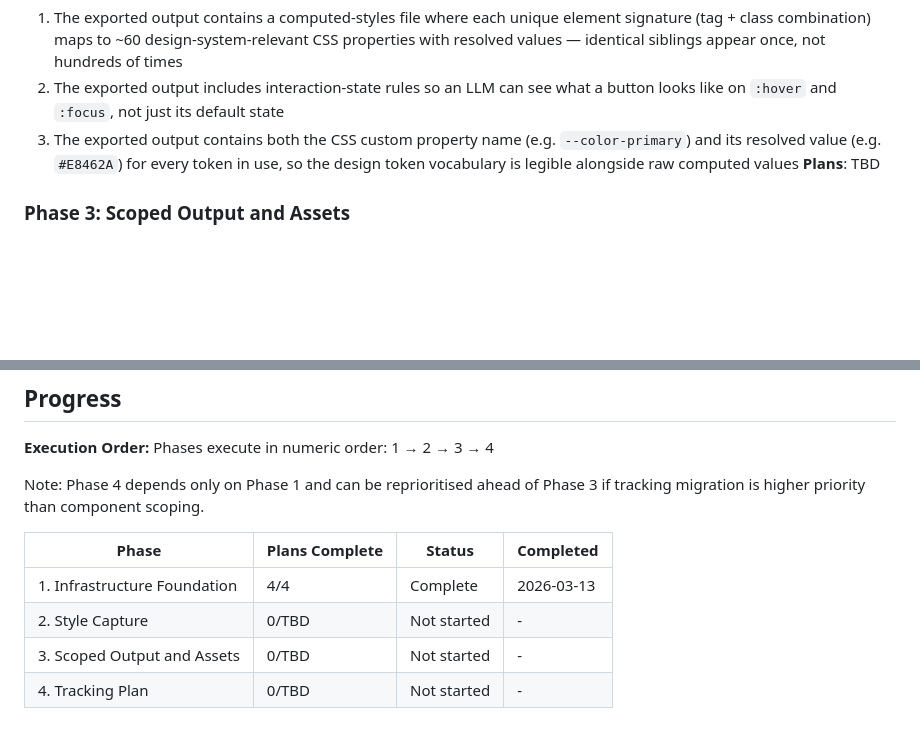
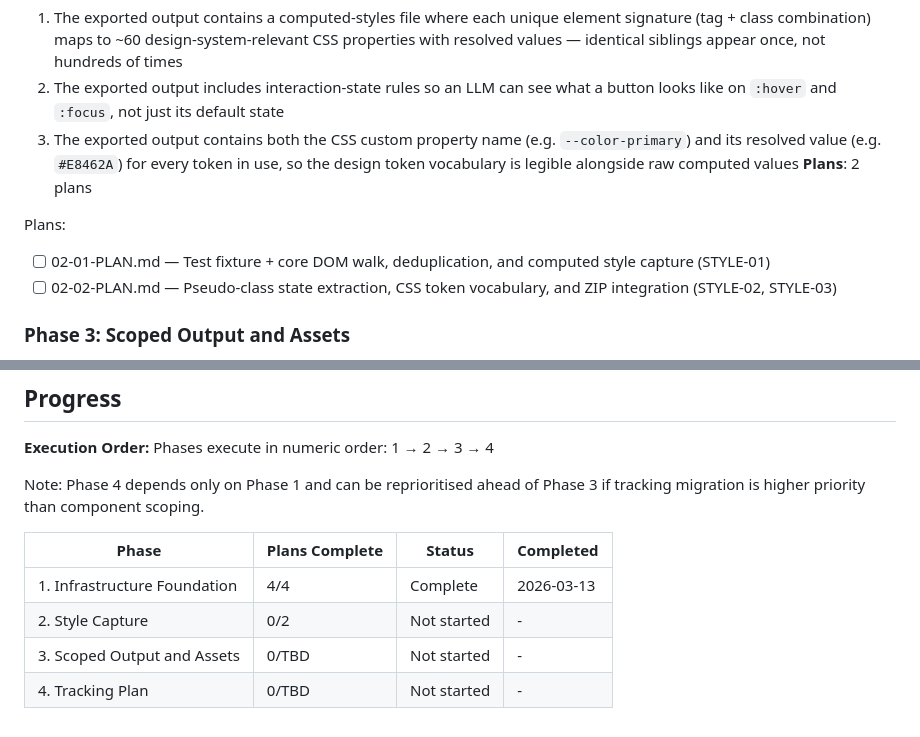
Before and after one commit to lyonsv/chrome-builder, a Markdown page: .planning/ROADMAP.md, 2 parts joined by grey strips. Drawn GitHub-style; blank space fills up the shorter version.

Commit message:
docs(02-style-capture): create phase 2 plan

```diff
--- a/.planning/ROADMAP.md
+++ b/.planning/ROADMAP.md
@@ -44,7 +44,11 @@ Plans:
   1. The exported output contains a computed-styles file where each unique element signature (tag + class combination) maps to ~60 design-system-relevant CSS properties with resolved values — identical siblings appear once, not hundreds of times
   2. The exported output includes interaction-state rules so an LLM can see what a button looks like on `:hover` and `:focus`, not just its default state
   3. The exported output contains both the CSS custom property name (e.g. `--color-primary`) and its resolved value (e.g. `#E8462A`) for every token in use, so the design token vocabulary is legible alongside raw computed values
-**Plans**: TBD
+**Plans**: 2 plans
+
+Plans:
+- [ ] 02-01-PLAN.md — Test fixture + core DOM walk, deduplication, and computed style capture (STYLE-01)
+- [ ] 02-02-PLAN.md — Pseudo-class state extraction, CSS token vocabulary, and ZIP integration (STYLE-02, STYLE-03)
 
 ### Phase 3: Scoped Output and Assets
 **Goal**: Users can capture a single component or element subtree and receive a structured directory — not a full-page dump — containing HTML, styles, actual downloaded asset files, and a component hierarchy annotation, sized for an LLM context window
@@ -76,6 +80,6 @@ Note: Phase 4 depends only on Phase 1 and can be reprioritised ahead of Phase 3
 | Phase | Plans Complete | Status | Completed |
 |-------|----------------|--------|-----------|
 | 1. Infrastructure Foundation | 4/4 | Complete   | 2026-03-13 |
-| 2. Style Capture | 0/TBD | Not started | - |
+| 2. Style Capture | 0/2 | Not started | - |
 | 3. Scoped Output and Assets | 0/TBD | Not started | - |
 | 4. Tracking Plan | 0/TBD | Not started | - |
```
Also changed, not shown: 2 other files.
